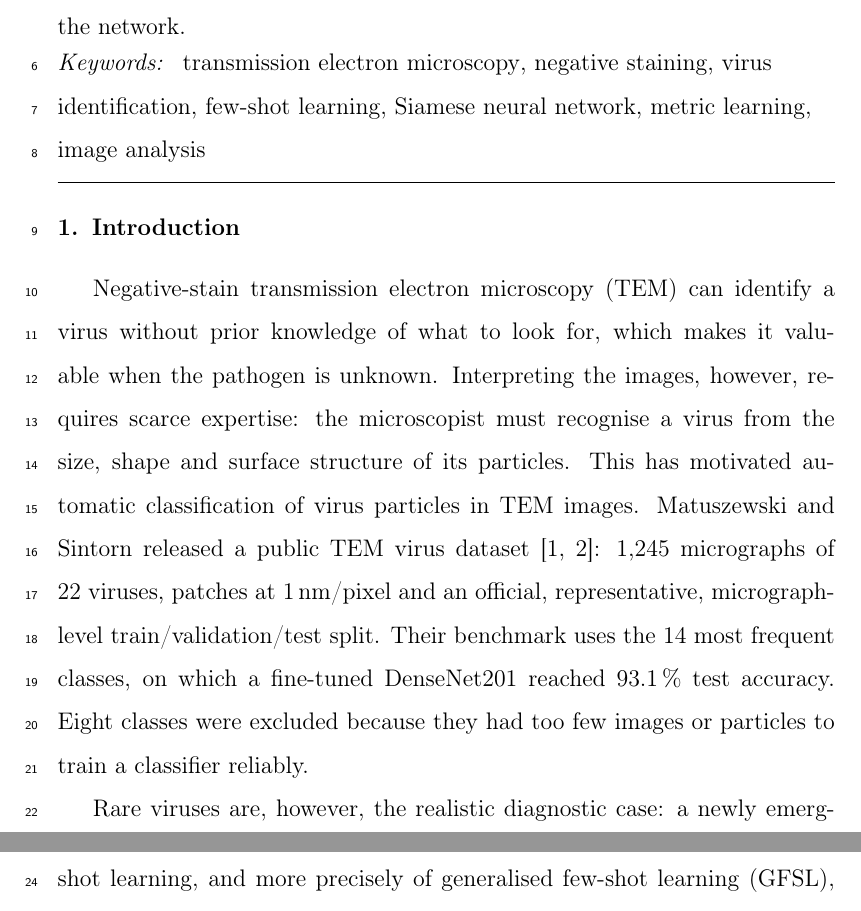
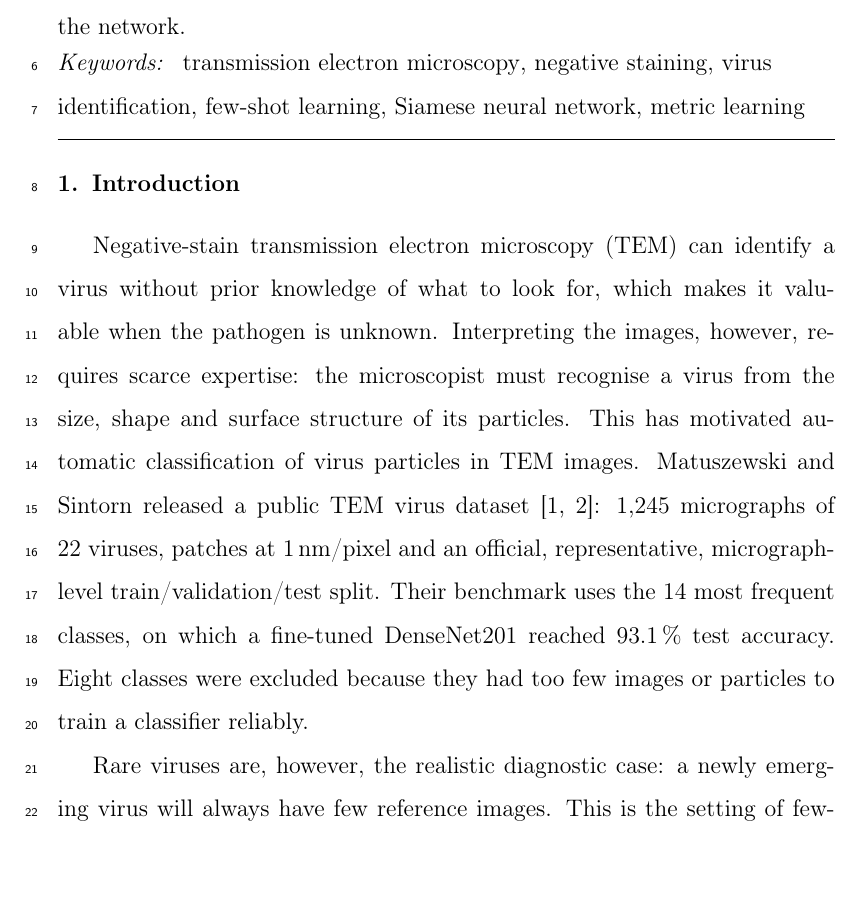
Before and after one commit to hrid0yyy/tem-virus-siamese-fewshot, a LaTeX paper (paper/main.tex): two parts of pages 2 and 3 of 31 before the commit and part of page 2 of 31 after it, the two joined at a grey line, cut so that both start at the same text, the shorter picture padded with empty space. Compiled offline with pdfLaTeX.

Commit message:
paper: six keywords (submission form limit)
Co-Authored-By: Claude Opus 5.5 <noreply@anthropic.com>

```diff
--- a/paper/main.tex
+++ b/paper/main.tex
@@ -57,7 +57,7 @@ Negative-stain transmission electron microscopy (TEM) can identify viruses witho
 \end{abstract}
 
 \begin{keyword}
-transmission electron microscopy \sep negative staining \sep virus identification \sep few-shot learning \sep Siamese neural network \sep metric learning \sep image analysis
+transmission electron microscopy \sep negative staining \sep virus identification \sep few-shot learning \sep Siamese neural network \sep metric learning
 \end{keyword}
 
 \end{frontmatter}
```
Also changed, not shown: paper/main.pdf.
